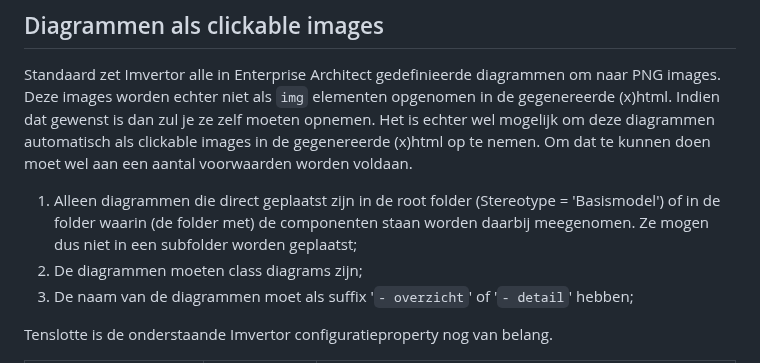
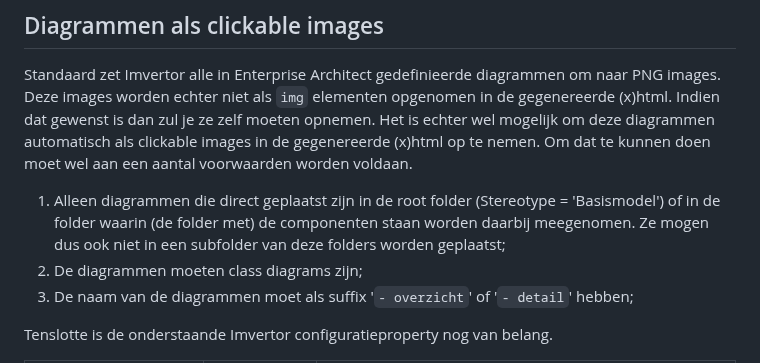
Before and after one commit to VNG-Realisatie/VNG-R-Respec-Template, a Markdown page: VNG-R-Generating.md, the part around the change. Rendered like a GitHub page.

```diff
--- a/VNG-R-Generating.md
+++ b/VNG-R-Generating.md
@@ -18,7 +18,7 @@ Dit resulteert er in dat in de folder 'app/cat' 2 Respec bestanden geplaatst, 1
 
 Standaard zet Imvertor alle in Enterprise Architect gedefinieerde diagrammen om naar PNG images. Deze images worden echter niet als `img` elementen opgenomen in de gegenereerde (x)html. Indien dat gewenst is dan zul je ze zelf moeten opnemen. Het is echter wel mogelijk om deze diagrammen automatisch als clickable images in de gegenereerde (x)html op te nemen. Om dat te kunnen doen moet wel aan een aantal voorwaarden worden voldaan.
 
-1. Alleen diagrammen die direct geplaatst zijn in de root folder (Stereotype = 'Basismodel') of in de folder waarin (de folder met) de componenten staan worden daarbij meegenomen. Ze mogen dus niet in een subfolder worden geplaatst;
+1. Alleen diagrammen die direct geplaatst zijn in de root folder (Stereotype = 'Basismodel') of in de folder waarin (de folder met) de componenten staan worden daarbij meegenomen. Ze mogen dus ook niet in een subfolder van deze folders worden geplaatst;
 2. De diagrammen moeten class diagrams zijn;
 3. De naam van de diagrammen moet als suffix '`- overzicht`' of '`- detail`' hebben;
 
```
